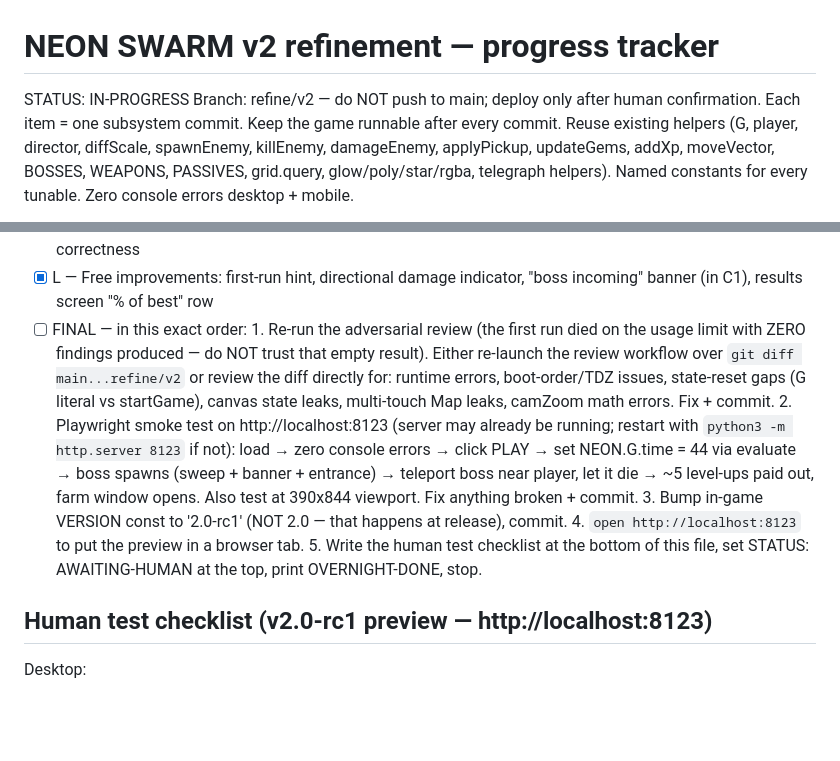
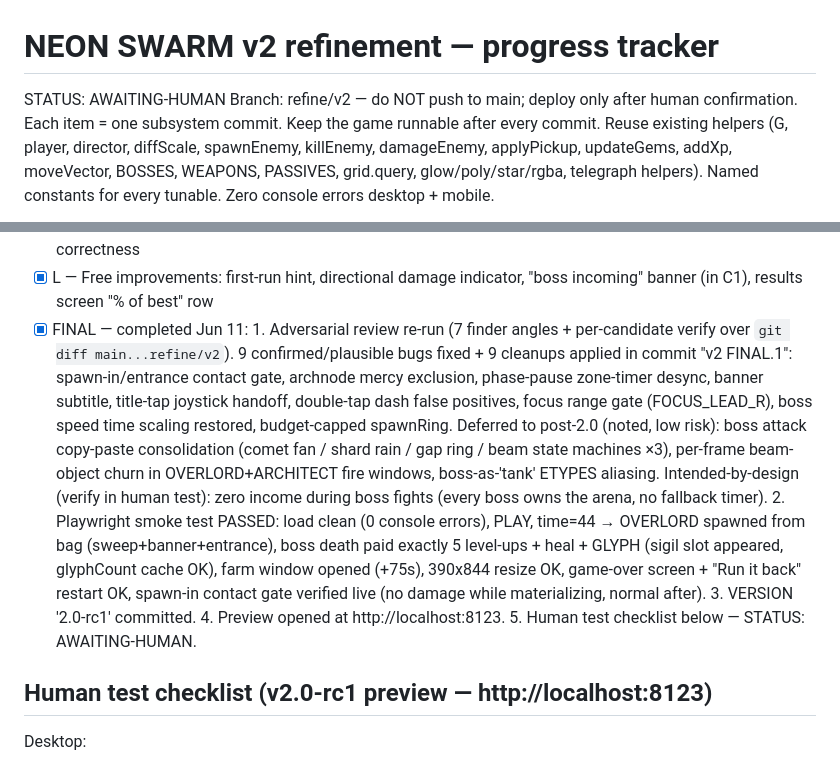
Before and after one commit to neonswarmproject/neonswarmproject.github.io, a Markdown page: tools/refine-v2-progress.md, 2 parts joined by grey strips. GitHub-like rendering; blank space fills up the shorter version.

Commit message:
v2 FINAL — verification complete, awaiting human test of 2.0-rc1
Co-Authored-By: Claude Fable 5 <noreply@anthropic.com>

```diff
--- a/tools/refine-v2-progress.md
+++ b/tools/refine-v2-progress.md
@@ -1,6 +1,6 @@
 # NEON SWARM v2 refinement — progress tracker
 
-STATUS: IN-PROGRESS
+STATUS: AWAITING-HUMAN
 Branch: refine/v2 — do NOT push to main; deploy only after human confirmation.
 Each item = one subsystem commit. Keep the game runnable after every commit.
 Reuse existing helpers (G, player, director, diffScale, spawnEnemy, killEnemy,
@@ -51,24 +51,28 @@ for every tunable. Zero console errors desktop + mobile.
       collision edge cases, off-screen cleanup, pause/resume, HUD correctness
 - [x] L — Free improvements: first-run hint, directional damage indicator,
       "boss incoming" banner (in C1), results screen "% of best" row
-- [ ] FINAL — in this exact order:
-      1. Re-run the adversarial review (the first run died on the usage
-         limit with ZERO findings produced — do NOT trust that empty result).
-         Either re-launch the review workflow over `git diff main...refine/v2`
-         or review the diff directly for: runtime errors, boot-order/TDZ
-         issues, state-reset gaps (G literal vs startGame), canvas state
-         leaks, multi-touch Map leaks, camZoom math errors. Fix + commit.
-      2. Playwright smoke test on http://localhost:8123 (server may already
-         be running; restart with `python3 -m http.server 8123` if not):
-         load → zero console errors → click PLAY → set NEON.G.time = 44 via
-         evaluate → boss spawns (sweep + banner + entrance) → teleport boss
-         near player, let it die → ~5 level-ups paid out, farm window opens.
-         Also test at 390x844 viewport. Fix anything broken + commit.
-      3. Bump in-game VERSION const to '2.0-rc1' (NOT 2.0 — that happens at
-         release), commit.
-      4. `open http://localhost:8123` to put the preview in a browser tab.
-      5. Write the human test checklist at the bottom of this file, set
-         STATUS: AWAITING-HUMAN at the top, print OVERNIGHT-DONE, stop.
+- [x] FINAL — completed Jun 11:
+      1. Adversarial review re-run (7 finder angles + per-candidate verify over
+         `git diff main...refine/v2`). 9 confirmed/plausible bugs fixed + 9
+         cleanups applied in commit "v2 FINAL.1": spawn-in/entrance contact
+         gate, archnode mercy exclusion, phase-pause zone-timer desync, banner
+         subtitle, title-tap joystick handoff, double-tap dash false positives,
+         focus range gate (FOCUS_LEAD_R), boss speed time scaling restored,
+         budget-capped spawnRing. Deferred to post-2.0 (noted, low risk):
+         boss attack copy-paste consolidation (comet fan / shard rain / gap
+         ring / beam state machines ×3), per-frame beam-object churn in
+         OVERLORD+ARCHITECT fire windows, boss-as-'tank' ETYPES aliasing.
+         Intended-by-design (verify in human test): zero income during boss
+         fights (every boss owns the arena, no fallback timer).
+      2. Playwright smoke test PASSED: load clean (0 console errors), PLAY,
+         time=44 → OVERLORD spawned from bag (sweep+banner+entrance), boss
+         death paid exactly 5 level-ups + heal + GLYPH (sigil slot appeared,
+         glyphCount cache OK), farm window opened (+75s), 390x844 resize OK,
+         game-over screen + "Run it back" restart OK, spawn-in contact gate
+         verified live (no damage while materializing, normal after).
+      3. VERSION '2.0-rc1' committed.
+      4. Preview opened at http://localhost:8123.
+      5. Human test checklist below — STATUS: AWAITING-HUMAN.
 
 ## Human test checklist (v2.0-rc1 preview — http://localhost:8123)
 
```
